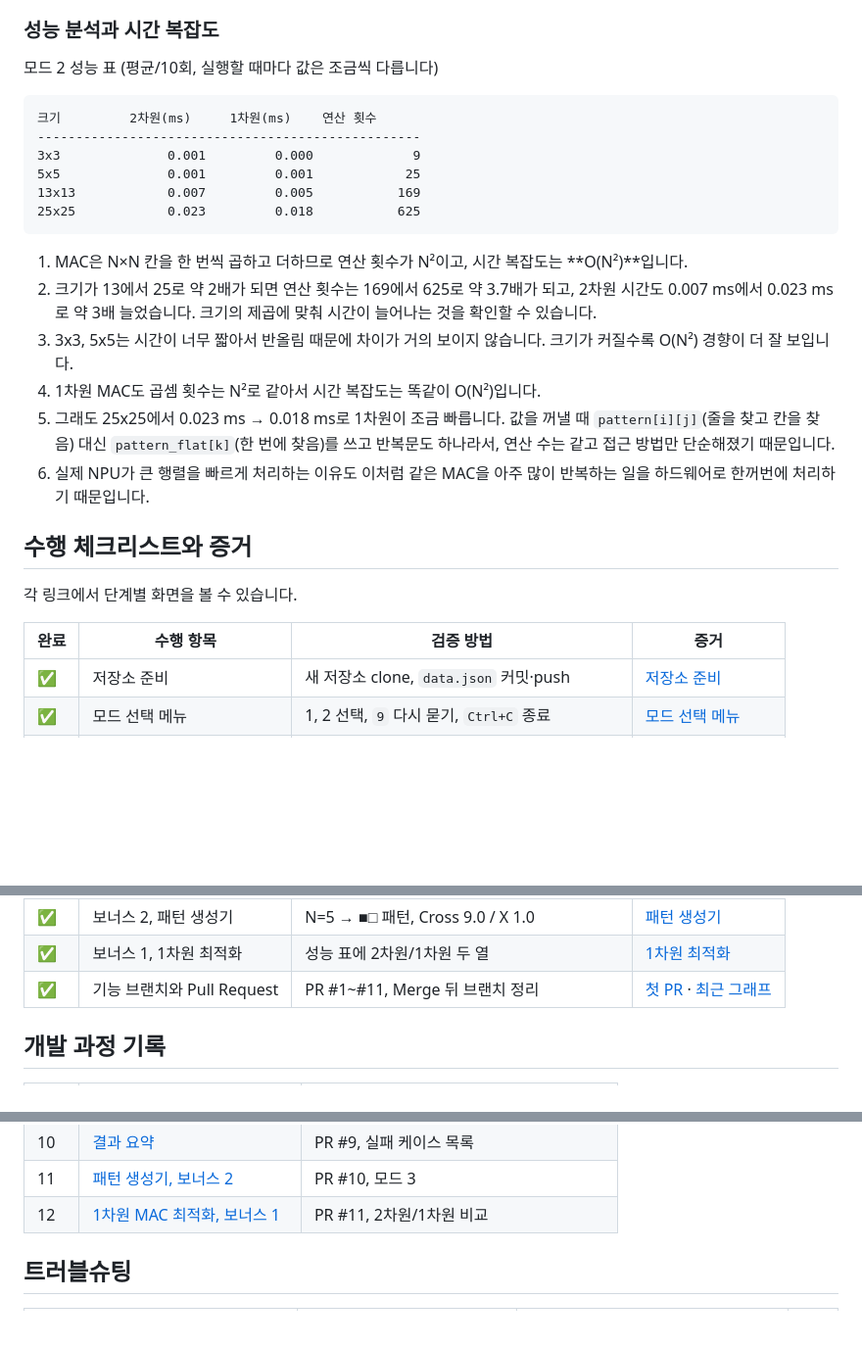
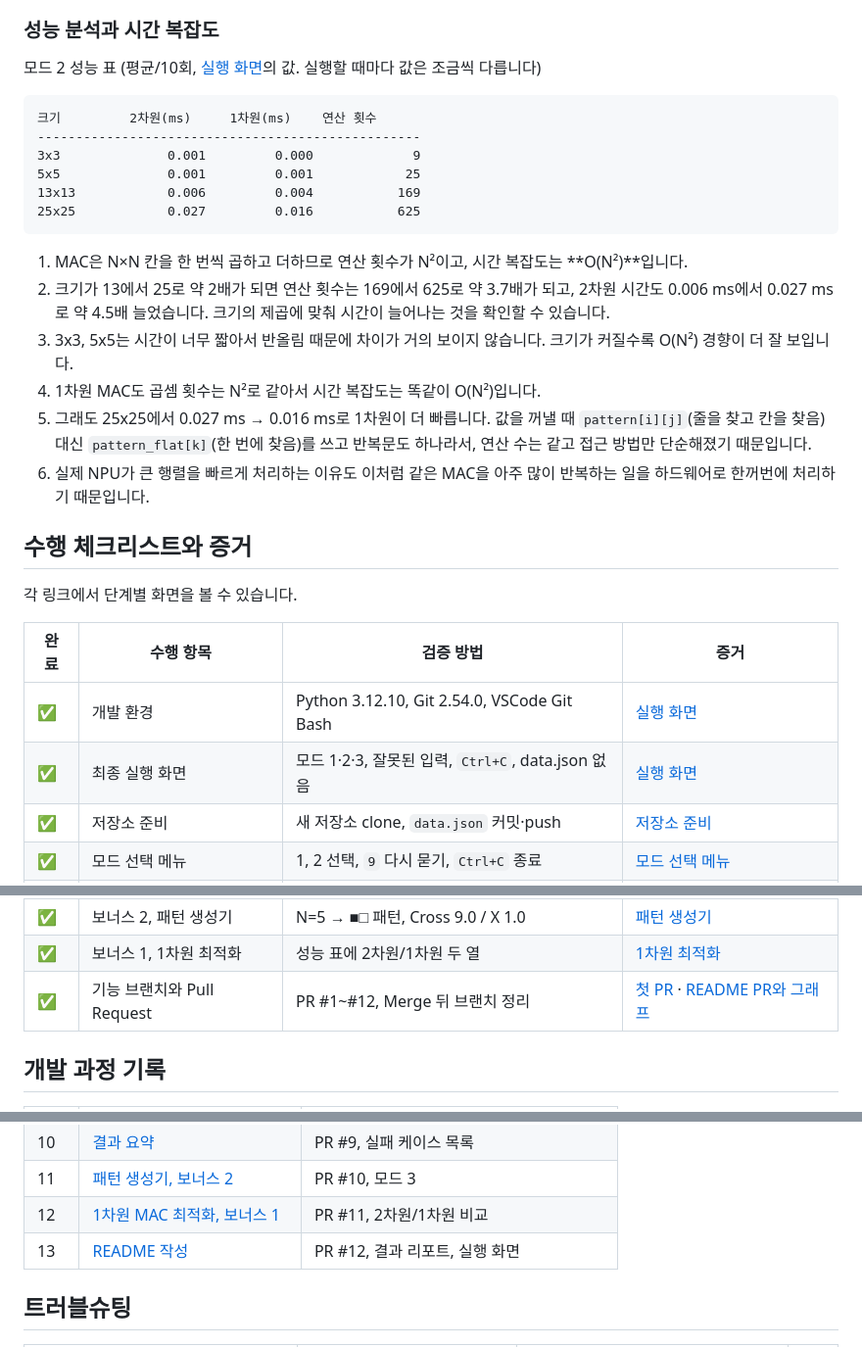
Before and after one commit to hunyhan/codyssey_mini_npu, a Markdown page: README.md, 3 parts joined by grey strips. Shown at 98% size. Rendered like a GitHub page; blank space fills up the shorter version.

````diff
--- a/README.md
+++ b/README.md
@@ -118,22 +141,22 @@ codyssey_mini_npu/
 6. expected가 X나 Cross로 정해져 있어도, 점수가 같은 패턴은 이 프로그램의 정책상 어느 한쪽으로 정하지 않는 것이 맞다고 보고 정책을 바꾸지 않았습니다.
 
 ### 성능 분석과 시간 복잡도
-모드 2 성능 표 (평균/10회, 실행할 때마다 값은 조금씩 다릅니다)
+모드 2 성능 표 (평균/10회, [실행 화면](#실행-화면)의 값. 실행할 때마다 값은 조금씩 다릅니다)
 
 ```
 크기         2차원(ms)     1차원(ms)    연산 횟수
 --------------------------------------------------
 3x3              0.001         0.000             9
 5x5              0.001         0.001            25
-13x13            0.007         0.005           169
-25x25            0.023         0.018           625
+13x13            0.006         0.004           169
+25x25            0.027         0.016           625
 ```
 
 1. MAC은 N×N 칸을 한 번씩 곱하고 더하므로 연산 횟수가 N²이고, 시간 복잡도는 **O(N²)**입니다.
-2. 크기가 13에서 25로 약 2배가 되면 연산 횟수는 169에서 625로 약 3.7배가 되고, 2차원 시간도 0.007 ms에서 0.023 ms로 약 3배 늘었습니다. 크기의 제곱에 맞춰 시간이 늘어나는 것을 확인할 수 있습니다.
+2. 크기가 13에서 25로 약 2배가 되면 연산 횟수는 169에서 625로 약 3.7배가 되고, 2차원 시간도 0.006 ms에서 0.027 ms로 약 4.5배 늘었습니다. 크기의 제곱에 맞춰 시간이 늘어나는 것을 확인할 수 있습니다.
 3. 3x3, 5x5는 시간이 너무 짧아서 반올림 때문에 차이가 거의 보이지 않습니다. 크기가 커질수록 O(N²) 경향이 더 잘 보입니다.
 4. 1차원 MAC도 곱셈 횟수는 N²로 같아서 시간 복잡도는 똑같이 O(N²)입니다.
-5. 그래도 25x25에서 0.023 ms → 0.018 ms로 1차원이 조금 빠릅니다. 값을 꺼낼 때 `pattern[i][j]`(줄을 찾고 칸을 찾음) 대신 `pattern_flat[k]`(한 번에 찾음)를 쓰고 반복문도 하나라서, 연산 수는 같고 접근 방법만 단순해졌기 때문입니다.
+5. 그래도 25x25에서 0.027 ms → 0.016 ms로 1차원이 더 빠릅니다. 값을 꺼낼 때 `pattern[i][j]`(줄을 찾고 칸을 찾음) 대신 `pattern_flat[k]`(한 번에 찾음)를 쓰고 반복문도 하나라서, 연산 수는 같고 접근 방법만 단순해졌기 때문입니다.
 6. 실제 NPU가 큰 행렬을 빠르게 처리하는 이유도 이처럼 같은 MAC을 아주 많이 반복하는 일을 하드웨어로 한꺼번에 처리하기 때문입니다.
 
 ## 수행 체크리스트와 증거
@@ -141,6 +164,8 @@ codyssey_mini_npu/
 
 | 완료 | 수행 항목 | 검증 방법 | 증거 |
 |---|---|---|---|
+| ✅ | 개발 환경 | Python 3.12.10, Git 2.54.0, VSCode Git Bash | [실행 화면](#실행-화면) |
+| ✅ | 최종 실행 화면 | 모드 1·2·3, 잘못된 입력, `Ctrl+C`, data.json 없음 | [실행 화면](#실행-화면) |
 | ✅ | 저장소 준비 | 새 저장소 clone, `data.json` 커밋·push | [저장소 준비](docs/01-setup.md) |
 | ✅ | 모드 선택 메뉴 | 1, 2 선택, `9` 다시 묻기, `Ctrl+C` 종료 | [모드 선택 메뉴](docs/02-menu.md) |
 | ✅ | 3×3 행렬 입력 | 개수 오류, 숫자 아님 → 안내 후 다시 입력 | [행렬 입력](docs/03-matrix-input.md) |
@@ -153,7 +178,7 @@ codyssey_mini_npu/
 | ✅ | 결과 요약 | 총 6 / 통과 3 / 실패 3, 실패 이유 | [결과 요약](docs/10-summary.md) |
 | ✅ | 보너스 2, 패턴 생성기 | N=5 → ■□ 패턴, Cross 9.0 / X 1.0 | [패턴 생성기](docs/11-pattern-generator.md) |
 | ✅ | 보너스 1, 1차원 최적화 | 성능 표에 2차원/1차원 두 열 | [1차원 최적화](docs/12-flat-mac.md) |
-| ✅ | 기능 브랜치와 Pull Request | PR #1~#11, Merge 뒤 브랜치 정리 | [첫 PR](docs/02-menu.md) · [최근 그래프](docs/12-flat-mac.md) |
+| ✅ | 기능 브랜치와 Pull Request | PR #1~#12, Merge 뒤 브랜치 정리 | [첫 PR](docs/02-menu.md) · [README PR와 그래프](docs/13-readme.md) |
 
 ## 개발 과정 기록
 | 순서 | 페이지 | 내용 |
@@ -170,6 +195,7 @@ codyssey_mini_npu/
 | 10 | [결과 요약](docs/10-summary.md) | PR #9, 실패 케이스 목록 |
 | 11 | [패턴 생성기, 보너스 2](docs/11-pattern-generator.md) | PR #10, 모드 3 |
 | 12 | [1차원 MAC 최적화, 보너스 1](docs/12-flat-mac.md) | PR #11, 2차원/1차원 비교 |
+| 13 | [README 작성](docs/13-readme.md) | PR #12, 결과 리포트, 실행 화면 |
 
 ## 트러블슈팅
 | 문제 | 원인 | 해결 | 기록 |
````
Also changed, not shown: other parts of README.md (+24 -1 lines), docs/04-mac.md (+2 -2 lines), docs/10-summary.md (+2 -2 lines), docs/13-readme.md (added, +11 -0 lines), docs/images/76-final-errors.png (added), docs/images/76-final-mode1.png (added), docs/images/76-final-mode2.png (added), docs/images/76-final-mode3.png (added), docs/images/76-final-version.png (added), docs/images/76-merge-log.png (added).
